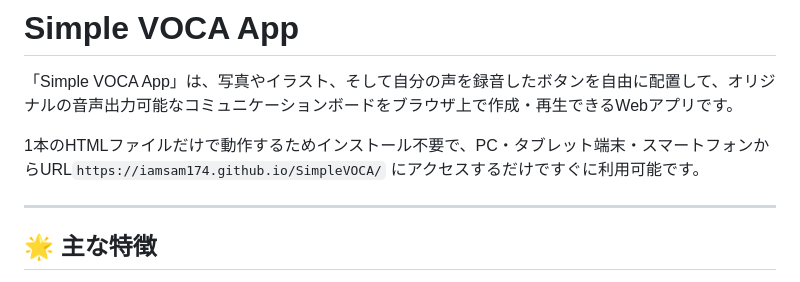
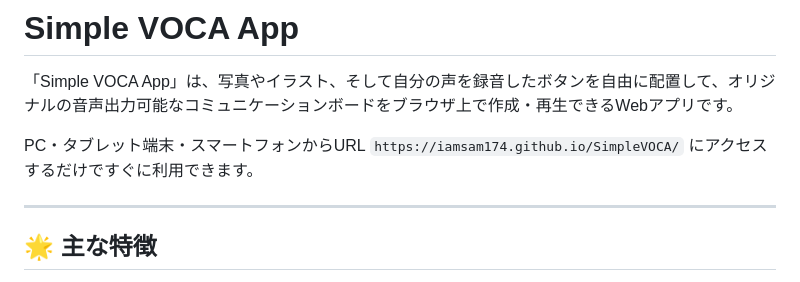
Before and after one commit to iamsam174/SimpleVOCA, a Markdown page: README.md, the part around the change. GitHub-like rendering.

Commit message:
Fix minor grammatical error in README

```diff
--- a/README.md
+++ b/README.md
@@ -2,7 +2,7 @@
 
 「Simple VOCA App」は、写真やイラスト、そして自分の声を録音したボタンを自由に配置して、オリジナルの音声出力可能なコミュニケーションボードをブラウザ上で作成・再生できるWebアプリです。
 
-1本のHTMLファイルだけで動作するためインストール不要で、PC・タブレット端末・スマートフォンからURL`https://iamsam174.github.io/SimpleVOCA/` にアクセスするだけですぐに利用可能です。
+PC・タブレット端末・スマートフォンからURL `https://iamsam174.github.io/SimpleVOCA/` にアクセスするだけですぐに利用できます。
 
 ---
 
```
